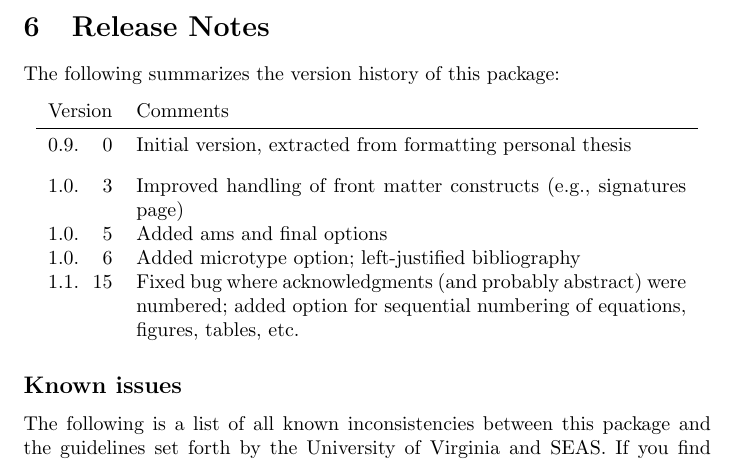
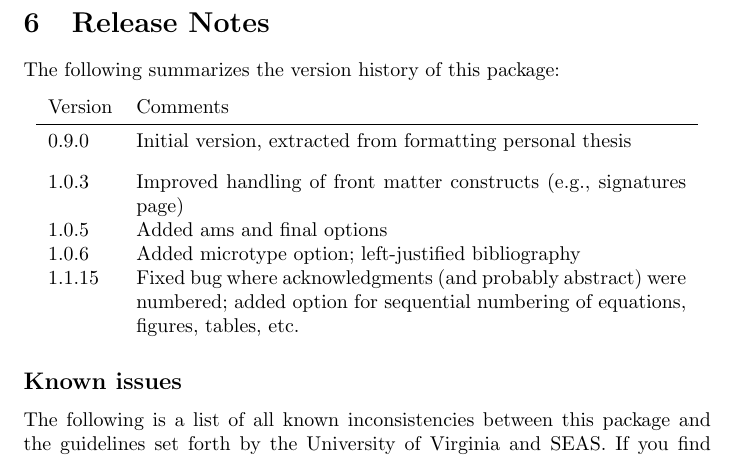
Before and after one commit to joel-coffman/latex-virginia.edu, a LaTeX thesis (uva-seas-thesis/uva-seas-thesis.tex): part of page 7 of 9, cut so that both start at the same text. Compiled offline with pdfLaTeX.

```diff
--- a/uva-seas-thesis/uva-seas-thesis.tex
+++ b/uva-seas-thesis/uva-seas-thesis.tex
@@ -5,7 +5,6 @@
 \usepackage{listings}
 \usepackage{longtable}
 \usepackage{mdwlist}
-\usepackage{svn-multi}
 \usepackage{url}
 \usepackage[svgnames]{xcolor}
 
@@ -25,12 +24,6 @@
   frame=single%
 }
 
-\svnidlong
-{$LastChangedBy$}
-{$LastChangedRevision$}
-{$LastChangedDate$}
-{$HeadURL$}
-
 \newcommand{\class}[1]{#1}
 \newcommand{\package}[1]{#1}
 \newcommand{\option}[1]{#1}
@@ -41,7 +34,7 @@
 
 \newcommand{\thispackage}{\package{uva-seas-thesis}}
 
-\title{\thispackage\\{\small (version 1.1.15)}}
+\title{\thispackage\\{\normalsize (version 1.1.15)}}
 \author{
   Joel Coffman\\
   \url{jcoffman@cs.virginia.edu}
@@ -236,7 +229,7 @@
 %-------------------------------------------------------------------------------
 \section{Release Notes}\label{section:release notes}
 The following summarizes the version history of this package:
-\begin{longtable}{r@{.}r@{.}rp{.8\linewidth}}
+\begin{longtable}{r@{.}r@{.}lp{.8\linewidth}}
   %\toprule
   \multicolumn{3}{c}{Version} & Comments\\
   \midrule
```
